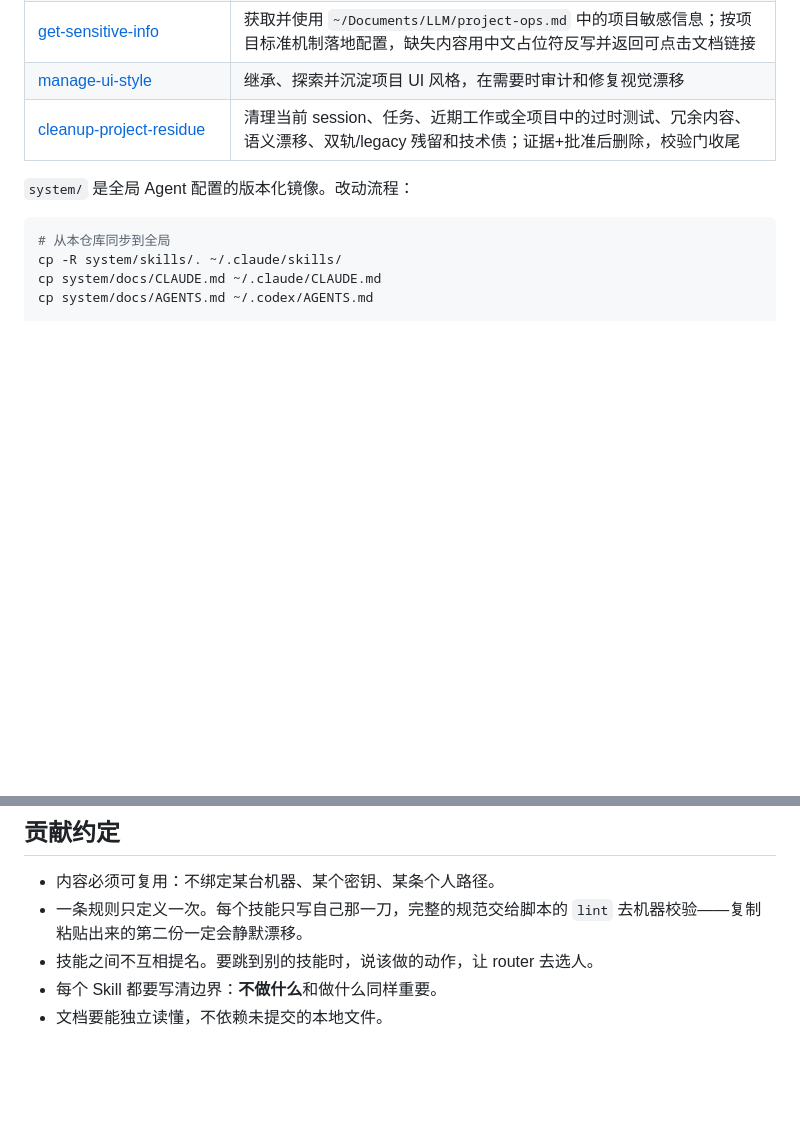
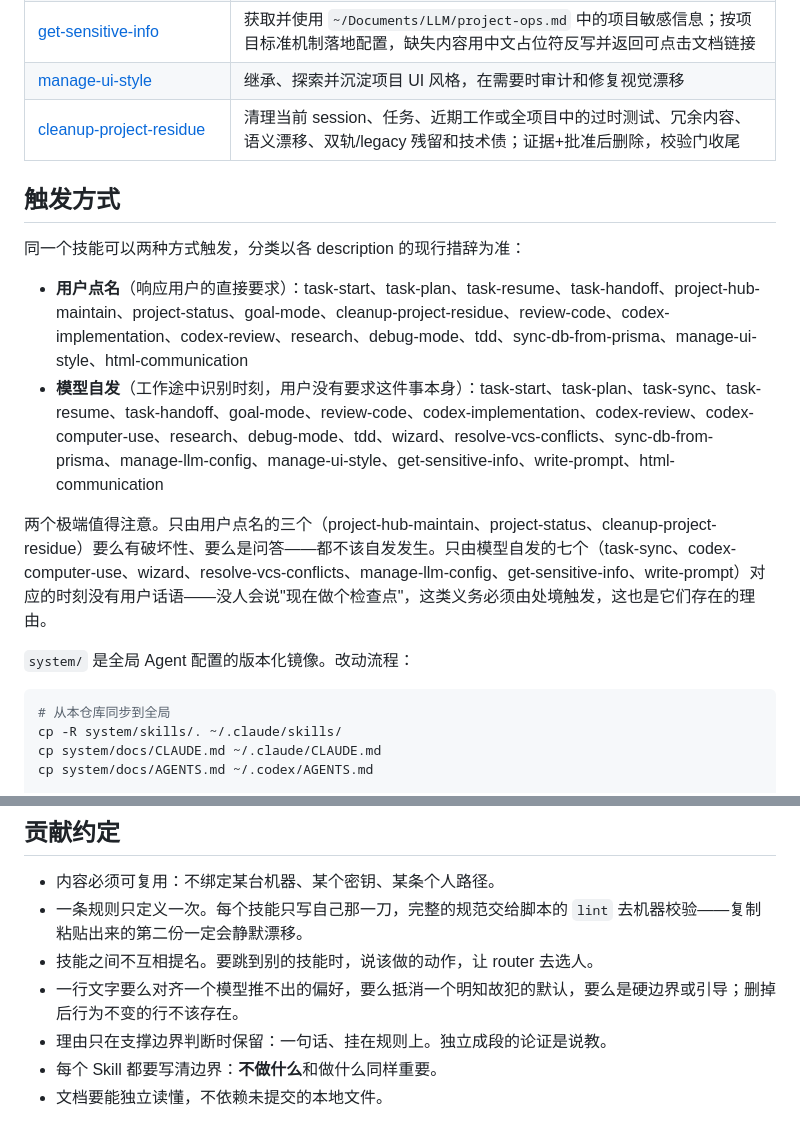
Before and after one commit to willyu1007/AI-Related-Auxiliary, a Markdown page: README.md, 2 parts joined by grey strips. GitHub-like rendering; blank space fills up the shorter version.

Commit message:
docs(readme): add trigger-mode section and the skill-writing razor
Two lists — user-named and model-initiated moments, overlap allowed — with
the two extremes called out: the three skills that must never self-fire, and
the seven whose moments have no user utterance at all. The razor joins the
contribution rules: a line must align a preference, counterweight a known
default, or be a hard boundary or guidance; a line whose deletion changes no
behavior should not exist, and rationale survives only clause-sized, attached
to its rule.

Co-Authored-By: Claude Opus 5 <noreply@anthropic.com>

````diff
--- a/README.md
+++ b/README.md
@@ -53,6 +53,15 @@ checks/          # 本仓库自己的校验，不是分发物
 | [manage-ui-style](system/skills/manage-ui-style/SKILL.md) | 继承、探索并沉淀项目 UI 风格，在需要时审计和修复视觉漂移 |
 | [cleanup-project-residue](system/skills/cleanup-project-residue/SKILL.md) | 清理当前 session、任务、近期工作或全项目中的过时测试、冗余内容、语义漂移、双轨/legacy 残留和技术债；证据+批准后删除，校验门收尾 |
 
+## 触发方式
+
+同一个技能可以两种方式触发，分类以各 description 的现行措辞为准：
+
+- **用户点名**（响应用户的直接要求）：task-start、task-plan、task-resume、task-handoff、project-hub-maintain、project-status、goal-mode、cleanup-project-residue、review-code、codex-implementation、codex-review、research、debug-mode、tdd、sync-db-from-prisma、manage-ui-style、html-communication
+- **模型自发**（工作途中识别时刻，用户没有要求这件事本身）：task-start、task-plan、task-sync、task-resume、task-handoff、goal-mode、review-code、codex-implementation、codex-review、codex-computer-use、research、debug-mode、tdd、wizard、resolve-vcs-conflicts、sync-db-from-prisma、manage-llm-config、manage-ui-style、get-sensitive-info、write-prompt、html-communication
+
+两个极端值得注意。只由用户点名的三个（project-hub-maintain、project-status、cleanup-project-residue）要么有破坏性、要么是问答——都不该自发发生。只由模型自发的七个（task-sync、codex-computer-use、wizard、resolve-vcs-conflicts、manage-llm-config、get-sensitive-info、write-prompt）对应的时刻没有用户话语——没人会说"现在做个检查点"，这类义务必须由处境触发，这也是它们存在的理由。
+
 `system/` 是全局 Agent 配置的版本化镜像。改动流程：
 
 ```bash
@@ -91,5 +100,7 @@ node checks/run.mjs --only task-start    # 只冒烟测一个技能
 - 内容必须可复用：不绑定某台机器、某个密钥、某条个人路径。
 - 一条规则只定义一次。每个技能只写自己那一刀，完整的规范交给脚本的 `lint` 去机器校验——复制粘贴出来的第二份一定会静默漂移。
 - 技能之间不互相提名。要跳到别的技能时，说该做的动作，让 router 去选人。
+- 一行文字要么对齐一个模型推不出的偏好，要么抵消一个明知故犯的默认，要么是硬边界或引导；删掉后行为不变的行不该存在。
+- 理由只在支撑边界判断时保留：一句话、挂在规则上。独立成段的论证是说教。
 - 每个 Skill 都要写清边界：**不做什么**和做什么同样重要。
 - 文档要能独立读懂，不依赖未提交的本地文件。
````
